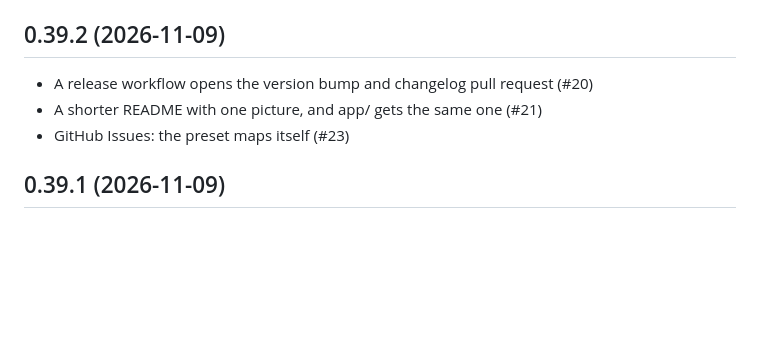
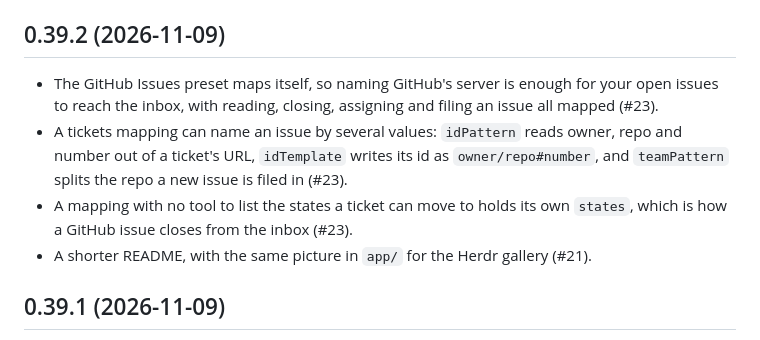
Before and after one commit to quaresc/cockpit, a Markdown page: CHANGELOG.md, the part around the change. Rendered like a GitHub page; blank space fills up the shorter version.

Commit message:
The 0.39.2 notes in the changelog's own voice

```diff
--- a/CHANGELOG.md
+++ b/CHANGELOG.md
@@ -7,9 +7,13 @@ must be here first.
 
 ## 0.39.2 (2026-11-09)
 
-- A release workflow opens the version bump and changelog pull request (#20)
-- A shorter README with one picture, and app/ gets the same one (#21)
-- GitHub Issues: the preset maps itself (#23)
+- The GitHub Issues preset maps itself, so naming GitHub's server is enough for your open issues to reach the inbox,
+  with reading, closing, assigning and filing an issue all mapped (#23).
+- A tickets mapping can name an issue by several values: `idPattern` reads owner, repo and number out of a ticket's URL,
+  `idTemplate` writes its id as `owner/repo#number`, and `teamPattern` splits the repo a new issue is filed in (#23).
+- A mapping with no tool to list the states a ticket can move to holds its own `states`, which is how a GitHub issue
+  closes from the inbox (#23).
+- A shorter README, with the same picture in `app/` for the Herdr gallery (#21).
 
 ## 0.39.1 (2026-11-09)
 
```
